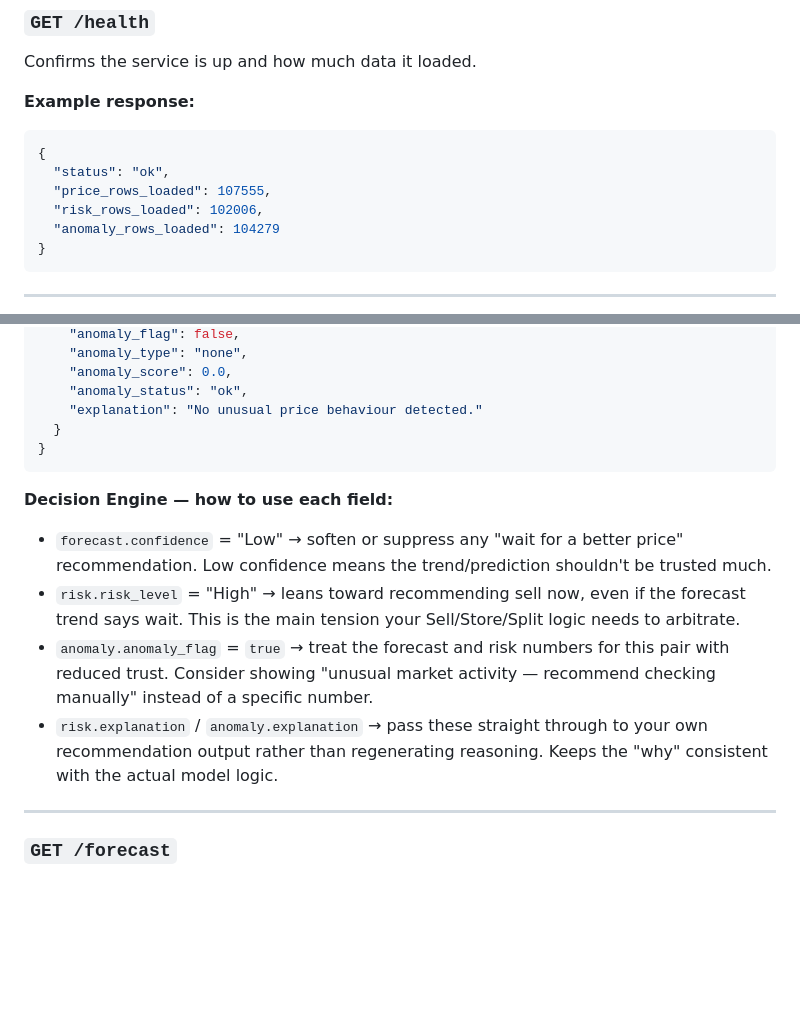
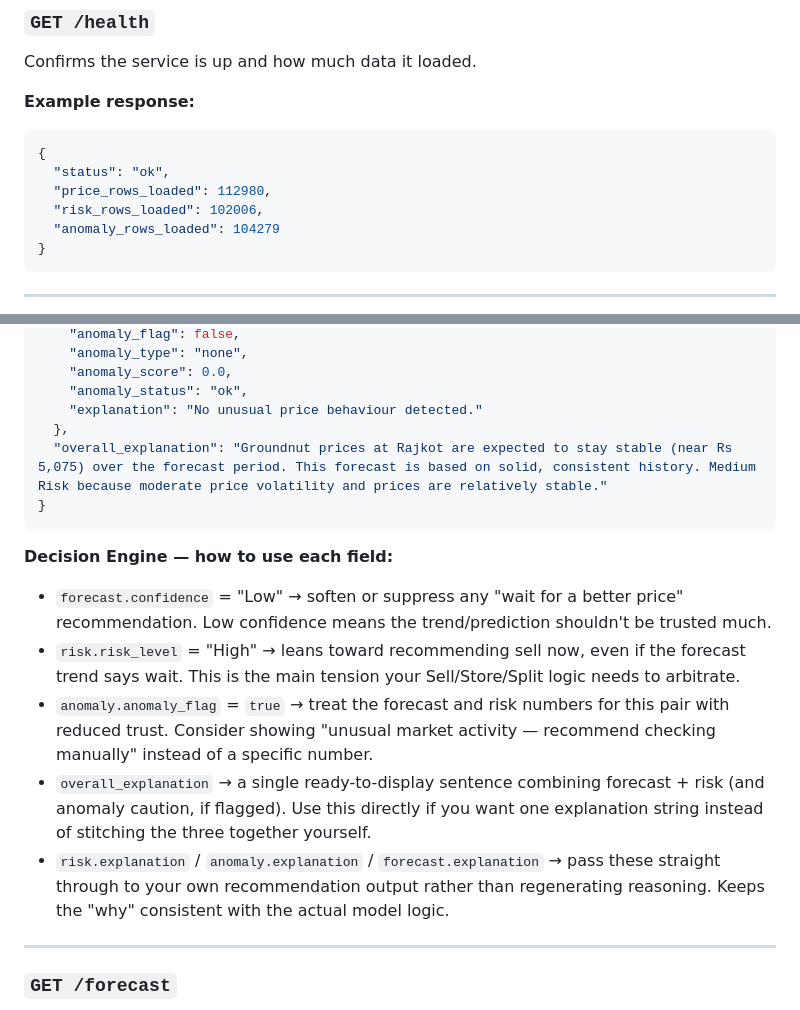
Before and after one commit to vedanshuraj-sketch/krishiniti, a Markdown page: ai-ml/ai-ml.md, 2 parts joined by grey strips. GitHub-like rendering; blank space fills up the shorter version.

````diff
--- a/ai-ml/ai-ml.md
+++ b/ai-ml/ai-ml.md
@@ -49,7 +67,7 @@ Confirms the service is up and how much data it loaded.
 ```json
 {
   "status": "ok",
-  "price_rows_loaded": 107555,
+  "price_rows_loaded": 112980,
   "risk_rows_loaded": 102006,
   "anomaly_rows_loaded": 104279
 }
@@ -95,7 +114,8 @@ GET /summary?commodity=Groundnut&market=Rajkot&days=5
     "anomaly_score": 0.0,
     "anomaly_status": "ok",
     "explanation": "No unusual price behaviour detected."
-  }
+  },
+  "overall_explanation": "Groundnut prices at Rajkot are expected to stay stable (near Rs 5,075) over the forecast period. This forecast is based on solid, consistent history. Medium Risk because moderate price volatility and prices are relatively stable."
 }
 ```
 
@@ -103,7 +123,8 @@ GET /summary?commodity=Groundnut&market=Rajkot&days=5
 - `forecast.confidence` = "Low" → soften or suppress any "wait for a better price" recommendation. Low confidence means the trend/prediction shouldn't be trusted much.
 - `risk.risk_level` = "High" → leans toward recommending sell now, even if the forecast trend says wait. This is the main tension your Sell/Store/Split logic needs to arbitrate.
 - `anomaly.anomaly_flag` = `true` → treat the forecast and risk numbers for this pair with reduced trust. Consider showing "unusual market activity — recommend checking manually" instead of a specific number.
-- `risk.explanation` / `anomaly.explanation` → pass these straight through to your own recommendation output rather than regenerating reasoning. Keeps the "why" consistent with the actual model logic.
+- `overall_explanation` → a single ready-to-display sentence combining forecast + risk (and anomaly caution, if flagged). Use this directly if you want one explanation string instead of stitching the three together yourself.
+- `risk.explanation` / `anomaly.explanation` / `forecast.explanation` → pass these straight through to your own recommendation output rather than regenerating reasoning. Keeps the "why" consistent with the actual model logic.
 
 ---
 
````
Also changed, not shown: other parts of ai-ml/ai-ml.md (+32 -12 lines).
